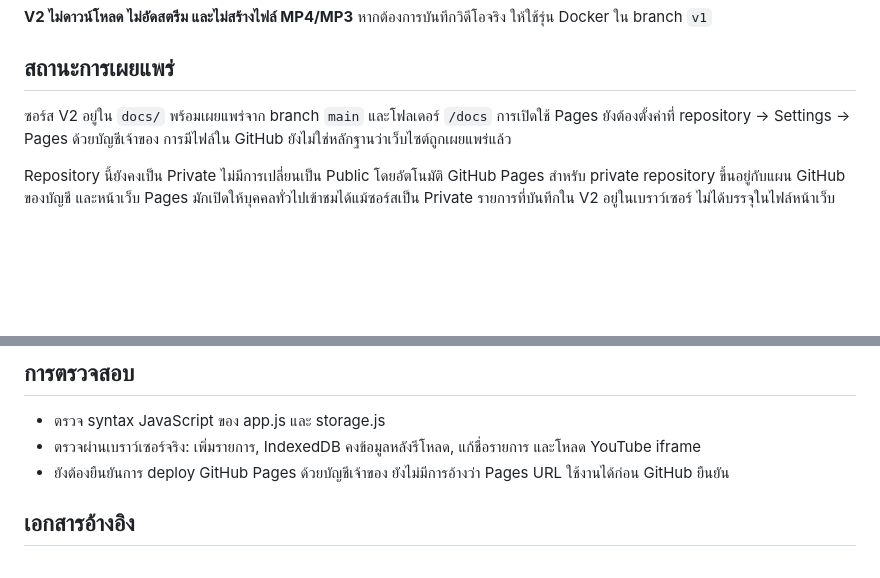
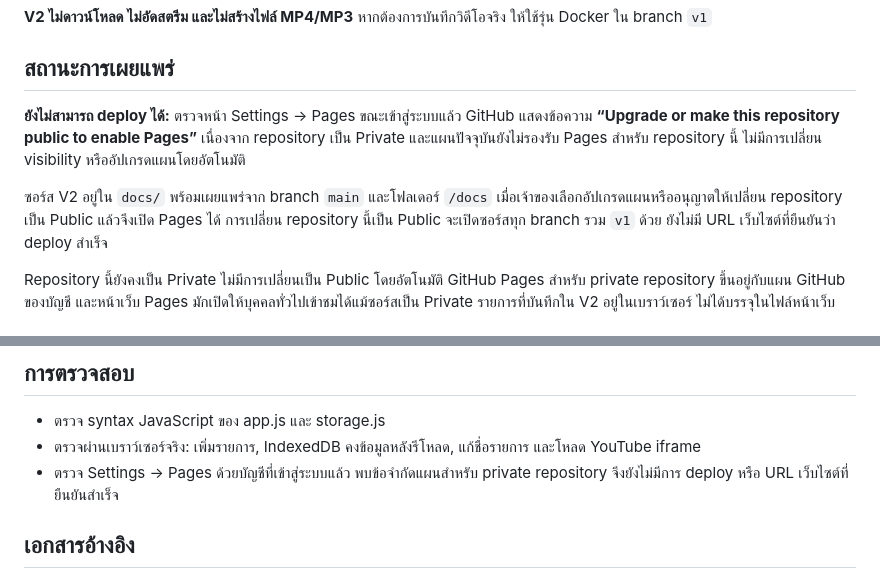
Before and after one commit to supachaibic-boop/download_youtube, a Markdown page: Readme_V2.md, 2 parts joined by grey strips. Rendered like a GitHub page; blank space fills up the shorter version.

Commit message:
docs: record verified GitHub Pages private-repository plan blocker

```diff
--- a/Readme_V2.md
+++ b/Readme_V2.md
@@ -6,7 +6,9 @@ V2 เป็นเว็บแบบ static สำหรับวางลิง
 
 ## สถานะการเผยแพร่
 
-ซอร์ส V2 อยู่ใน `docs/` พร้อมเผยแพร่จาก branch `main` และโฟลเดอร์ `/docs` การเปิดใช้ Pages ยังต้องตั้งค่าที่ repository → Settings → Pages ด้วยบัญชีเจ้าของ การมีไฟล์ใน GitHub ยังไม่ใช่หลักฐานว่าเว็บไซต์ถูกเผยแพร่แล้ว
+**ยังไม่สามารถ deploy ได้:** ตรวจหน้า Settings → Pages ขณะเข้าสู่ระบบแล้ว GitHub แสดงข้อความ **“Upgrade or make this repository public to enable Pages”** เนื่องจาก repository เป็น Private และแผนปัจจุบันยังไม่รองรับ Pages สำหรับ repository นี้ ไม่มีการเปลี่ยน visibility หรืออัปเกรดแผนโดยอัตโนมัติ
+
+ซอร์ส V2 อยู่ใน `docs/` พร้อมเผยแพร่จาก branch `main` และโฟลเดอร์ `/docs` เมื่อเจ้าของเลือกอัปเกรดแผนหรืออนุญาตให้เปลี่ยน repository เป็น Public แล้วจึงเปิด Pages ได้ การเปลี่ยน repository นี้เป็น Public จะเปิดซอร์สทุก branch รวม `v1` ด้วย ยังไม่มี URL เว็บไซต์ที่ยืนยันว่า deploy สำเร็จ
 
 Repository นี้ยังคงเป็น Private ไม่มีการเปลี่ยนเป็น Public โดยอัตโนมัติ GitHub Pages สำหรับ private repository ขึ้นอยู่กับแผน GitHub ของบัญชี และหน้าเว็บ Pages มักเปิดให้บุคคลทั่วไปเข้าชมได้แม้ซอร์สเป็น Private รายการที่บันทึกใน V2 อยู่ในเบราว์เซอร์ ไม่ได้บรรจุในไฟล์หน้าเว็บ
 
@@ -112,7 +114,7 @@ Readme_V2.md
 
 - ตรวจ syntax JavaScript ของ app.js และ storage.js
 - ตรวจผ่านเบราว์เซอร์จริง: เพิ่มรายการ, IndexedDB คงข้อมูลหลังรีโหลด, แก้ชื่อรายการ และโหลด YouTube iframe
-- ยังต้องยืนยันการ deploy GitHub Pages ด้วยบัญชีเจ้าของ ยังไม่มีการอ้างว่า Pages URL ใช้งานได้ก่อน GitHub ยืนยัน
+- ตรวจ Settings → Pages ด้วยบัญชีที่เข้าสู่ระบบแล้ว พบข้อจำกัดแผนสำหรับ private repository จึงยังไม่มีการ deploy หรือ URL เว็บไซต์ที่ยืนยันสำเร็จ
 
 ## เอกสารอ้างอิง
 
```
